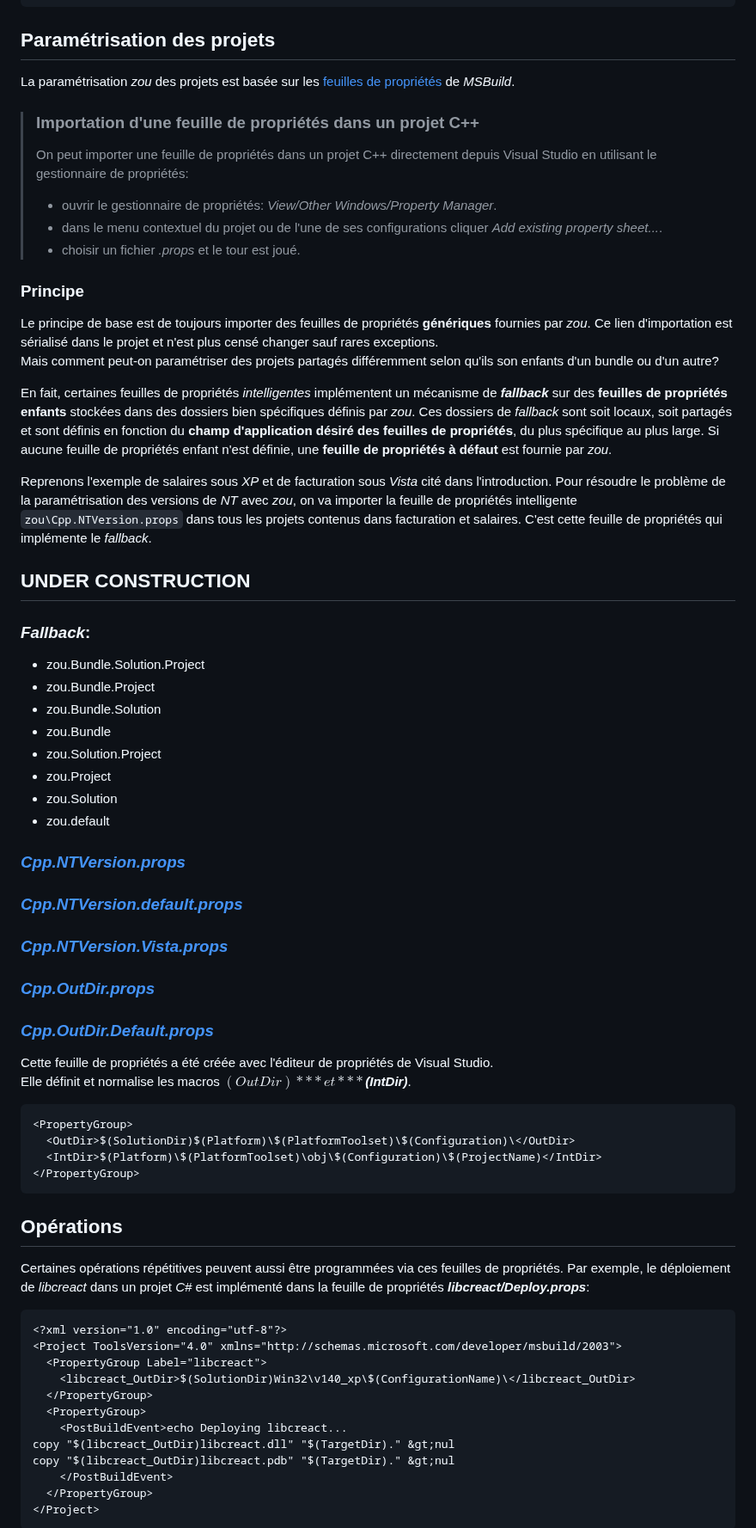
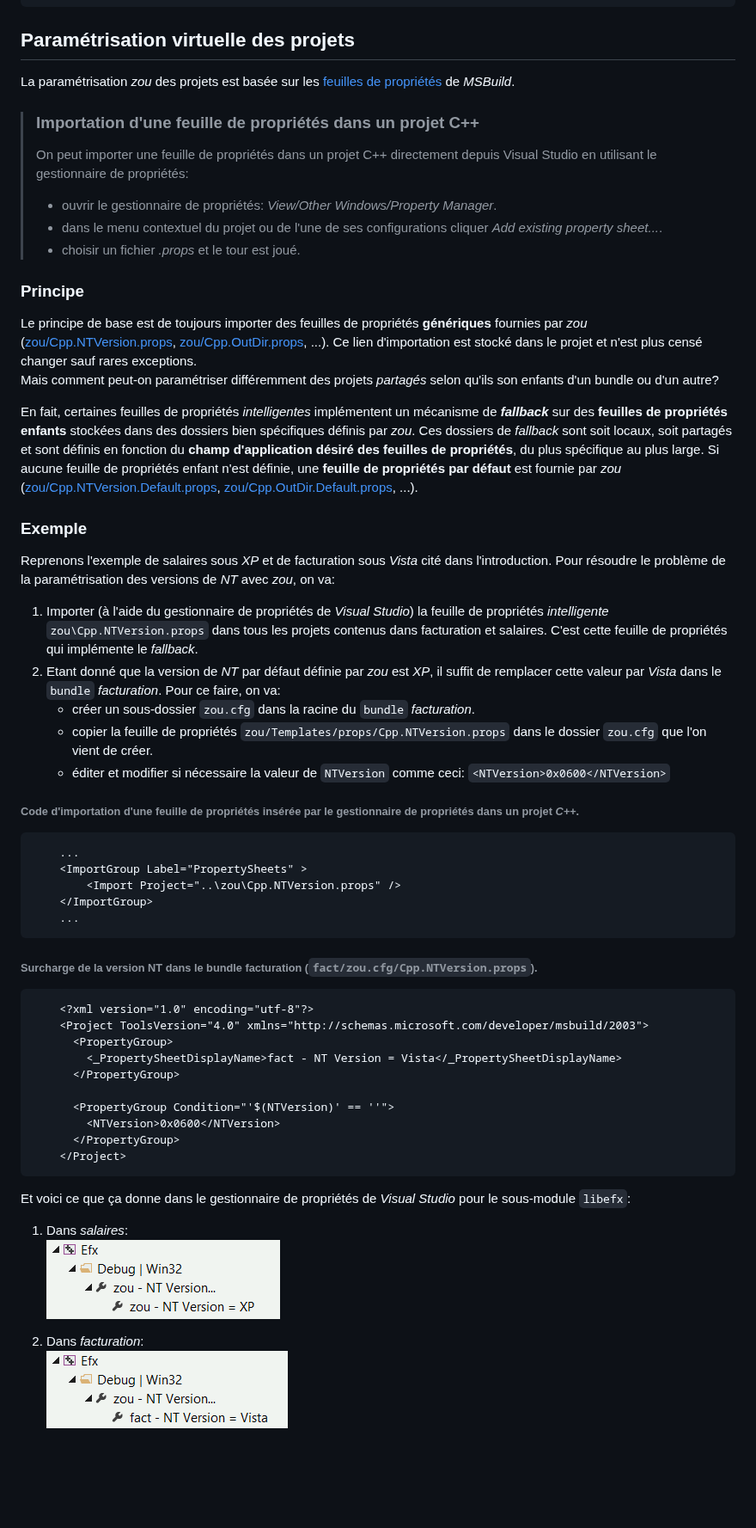
Before and after one commit to epsitec-sa/zou, a Markdown page: ReadMe.md, the part around one of its changes. Shown at 86% size. Rendered like a GitHub page; pictures changed too: .Documentation/PropSheet_FactEfxNTVersion.png (added), .Documentation/PropSheet_SalEfxNTVersion.png (added); blank space fills up the shorter version.

Commit message:
Avance la doc sur la paramétrisation virtuelle des projets.

```diff
--- a/ReadMe.md
+++ b/ReadMe.md
@@ -55,7 +56,7 @@ Dans l'exemple ci-dessous, les projets `S1` et `S2` sont **partagés**. Les autr
 				   |.........> Projet[S2] <........|
 				   :
 
-## Paramétrisation des projets
+## Paramétrisation virtuelle des projets
 
 La paramétrisation *zou* des projets est basée sur les [feuilles de propriétés](https://msdn.microsoft.com/en-us/library/669zx6zc.aspx) de *MSBuild*.
 
@@ -68,59 +69,47 @@ La paramétrisation *zou* des projets est basée sur les [feuilles de propriét
 > - choisir un fichier *.props* et le tour est joué.
 
 ### Principe
-Le principe de base est de toujours importer des feuilles de propriétés **génériques** fournies par *zou*. Ce lien d'importation est sérialisé dans le projet et n'est plus censé changer sauf rares exceptions.
-Mais comment peut-on paramétriser des projets partagés différemment selon qu'ils son enfants d'un bundle ou d'un autre?
+Le principe de base est de toujours importer des feuilles de propriétés **génériques** fournies par *zou* ([zou/Cpp.NTVersion.props](Cpp.NTVersion.props), [zou/Cpp.OutDir.props](Cpp.OutDir.props), ...). Ce lien d'importation est stocké dans le projet et n'est plus censé changer sauf rares exceptions.
+Mais comment peut-on paramétriser différemment des projets *partagés* selon qu'ils son enfants d'un bundle ou d'un autre?
 
-En fait, certaines feuilles de propriétés *intelligentes* implémentent un mécanisme de ***fallback*** sur des **feuilles de propriétés enfants** stockées dans des dossiers bien spécifiques définis par *zou*. Ces dossiers de *fallback* sont soit locaux, soit partagés et sont définis en fonction du **champ d'application désiré des feuilles de propriétés**, du plus spécifique au plus large. Si aucune feuille de propriétés enfant n'est définie, une **feuille de propriétés à défaut** est fournie par *zou*.
+En fait, certaines feuilles de propriétés *intelligentes* implémentent un mécanisme de ***fallback*** sur des **feuilles de propriétés enfants** stockées dans des dossiers bien spécifiques définis par *zou*. Ces dossiers de *fallback* sont soit locaux, soit partagés et sont définis en fonction du **champ d'application désiré des feuilles de propriétés**, du plus spécifique au plus large. Si aucune feuille de propriétés enfant n'est définie, une **feuille de propriétés par défaut** est fournie par *zou* ([zou/Cpp.NTVersion.Default.props](Cpp.NTVersion.Default.props), [zou/Cpp.OutDir.Default.props](Cpp.OutDir.Default.props), ...).
 
-Reprenons l'exemple de salaires sous *XP* et de facturation sous *Vista* cité dans l'introduction. Pour résoudre le problème de la paramétrisation des versions de *NT* avec *zou*, on va importer la feuille de propriétés intelligente `zou\Cpp.NTVersion.props` dans tous les projets contenus dans facturation et salaires. C'est cette feuille de propriétés qui implémente le *fallback*.
+### Exemple
+Reprenons l'exemple de salaires sous *XP* et de facturation sous *Vista* cité dans l'introduction. Pour résoudre le problème de la paramétrisation des versions de *NT* avec *zou*,  on va:
+
+1. Importer (à l'aide du gestionnaire de propriétés de *Visual Studio*) la feuille de propriétés *intelligente* `zou\Cpp.NTVersion.props` dans tous les projets contenus dans facturation et salaires. C'est cette feuille de propriétés qui implémente le *fallback*.
+2. Etant donné que la version de *NT* par défaut définie par *zou* est *XP*, il suffit de remplacer cette valeur par *Vista* dans le `bundle` *facturation*. Pour ce faire, on va:
+	- créer un sous-dossier `zou.cfg` dans la racine du `bundle` *facturation*.
+	- copier la feuille de propriétés `zou/Templates/props/Cpp.NTVersion.props` dans le dossier `zou.cfg` que l'on vient de créer.
+	- éditer et modifier si nécessaire la valeur de `NTVersion` comme ceci:  `<NTVersion>0x0600</NTVersion>`
+
+###### Code d'importation d'une feuille de propriétés insérée par le gestionnaire de propriétés dans un projet *C++*.
+
+	  	...
+	  	<ImportGroup Label="PropertySheets" >
+	    	<Import Project="..\zou\Cpp.NTVersion.props" />
+	  	</ImportGroup>
+		...
+
+###### Surcharge de la version NT dans le bundle facturation (`fact/zou.cfg/Cpp.NTVersion.props`).
+
+		<?xml version="1.0" encoding="utf-8"?>
+		<Project ToolsVersion="4.0" xmlns="http://schemas.microsoft.com/developer/msbuild/2003">
+		  <PropertyGroup>
+		    <_PropertySheetDisplayName>fact - NT Version = Vista</_PropertySheetDisplayName>
+		  </PropertyGroup>
+
+		  <PropertyGroup Condition="'$(NTVersion)' == ''">
+		    <NTVersion>0x0600</NTVersion>
+		  </PropertyGroup>
+		</Project>
 
 
-## UNDER CONSTRUCTION
+Et voici ce que ça donne dans le gestionnaire de propriétés de *Visual Studio* pour le sous-module `libefx`:
 
-### *Fallback*:
-- zou.Bundle.Solution.Project
-- zou.Bundle.Project
-- zou.Bundle.Solution
-- zou.Bundle
-- zou.Solution.Project
-- zou.Project
-- zou.Solution
-- zou.default
+1. Dans *salaires*:
+![](.Documentation/PropSheet_SalEfxNTVersion.png)
 
+1. Dans *facturation*:
+![](.Documentation/PropSheet_FactEfxNTVersion.png)
 
-### [*Cpp.NTVersion.props*](Cpp.NTVersion.props)
-### [*Cpp.NTVersion.default.props*](Cpp.NTVersion.default.props)
-### [*Cpp.NTVersion.Vista.props*](Cpp.NTVersion.Vista.props)
-
-### [*Cpp.OutDir.props*](Cpp.OutDir.props)
-### [*Cpp.OutDir.Default.props*](Cpp.OutDir.Default.props)
-
-Cette feuille de propriétés a été créée avec l'éditeur de propriétés de Visual Studio.
-Elle définit et normalise les macros ***$(OutDir)*** et ***$(IntDir)***.
-
-    <PropertyGroup>
-      <OutDir>$(SolutionDir)$(Platform)\$(PlatformToolset)\$(Configuration)\</OutDir>
-      <IntDir>$(Platform)\$(PlatformToolset)\obj\$(Configuration)\$(ProjectName)</IntDir>
-    </PropertyGroup>
-
-## Opérations
-
-Certaines opérations répétitives peuvent aussi être programmées via ces feuilles de propriétés.
-Par exemple, le déploiement de *libcreact* dans un projet *C#* est implémenté dans la feuille de propriétés
-***libcreact/Deploy.props***:
-
-    <?xml version="1.0" encoding="utf-8"?>
-    <Project ToolsVersion="4.0" xmlns="http://schemas.microsoft.com/developer/msbuild/2003">
-      <PropertyGroup Label="libcreact">
-	    <libcreact_OutDir>$(SolutionDir)Win32\v140_xp\$(ConfigurationName)\</libcreact_OutDir>
-      </PropertyGroup>
-      <PropertyGroup>
-	    <PostBuildEvent>echo Deploying libcreact...
-    copy "$(libcreact_OutDir)libcreact.dll" "$(TargetDir)." &gt;nul
-    copy "$(libcreact_OutDir)libcreact.pdb" "$(TargetDir)." &gt;nul
-		</PostBuildEvent>
-      </PropertyGroup>
-    </Project>
-
-
```
Also changed, not shown: other parts of ReadMe.md (+7 -20 lines), 1 other file.
